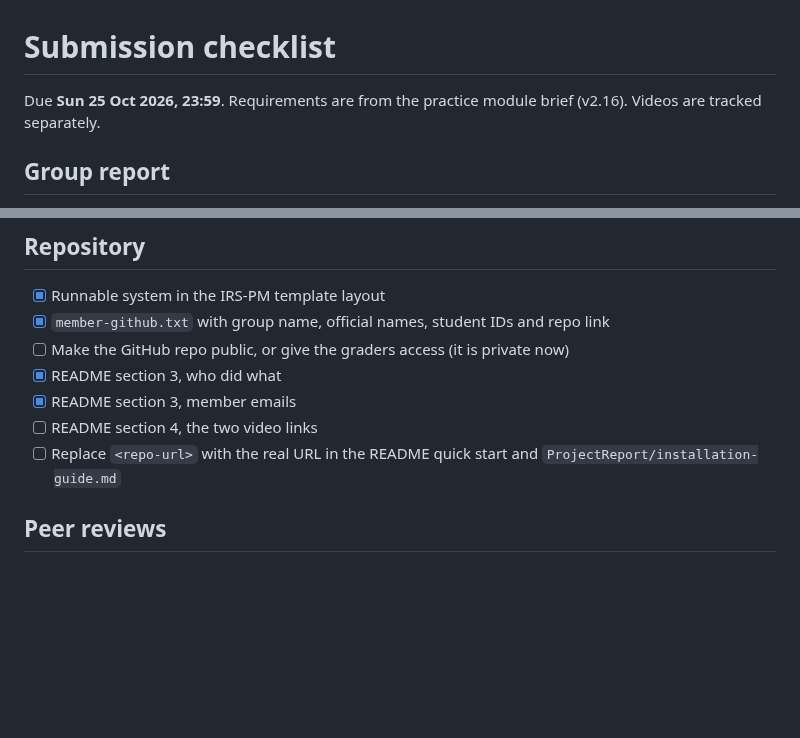
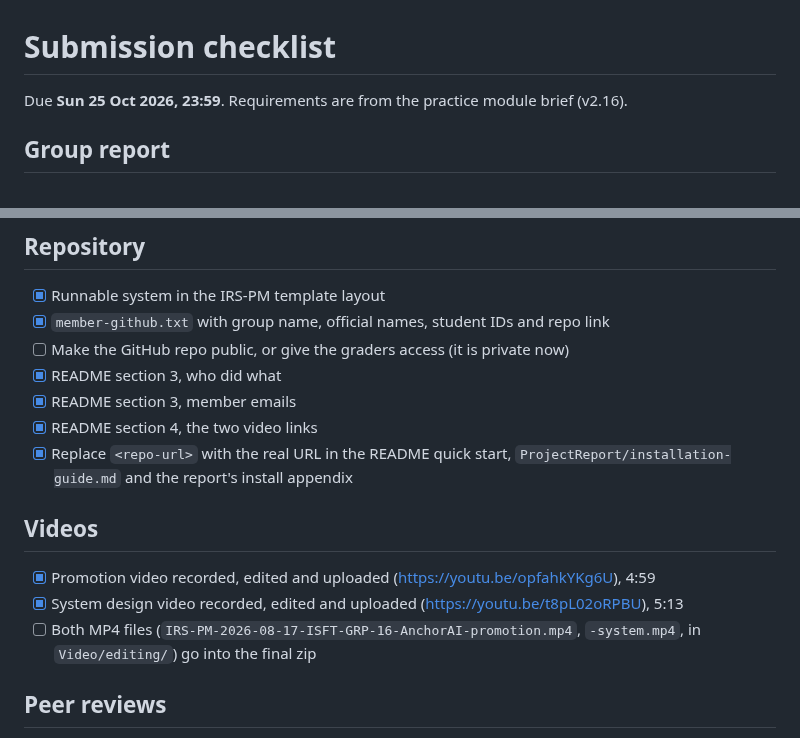
Before and after one commit to sgtaziz/IRS-PM-2026-08-17-ISFT-GRP-16-AnchorAI, a Markdown page: CHECKLIST.md, 2 parts joined by grey strips. GitHub-like rendering; blank space fills up the shorter version.

```diff
--- a/CHECKLIST.md
+++ b/CHECKLIST.md
@@ -1,6 +1,6 @@
 # Submission checklist
 
-Due **Sun 25 Oct 2026, 23:59**. Requirements are from the practice module brief (v2.16). Videos are tracked separately.
+Due **Sun 25 Oct 2026, 23:59**. Requirements are from the practice module brief (v2.16).
 
 ## Group report
 
@@ -25,8 +25,14 @@ Due **Sun 25 Oct 2026, 23:59**. Requirements are from the practice module brief
 - [ ] Make the GitHub repo public, or give the graders access (it is private now)
 - [x] README section 3, who did what
 - [x] README section 3, member emails
-- [ ] README section 4, the two video links
-- [ ] Replace `<repo-url>` with the real URL in the README quick start and `ProjectReport/installation-guide.md`
+- [x] README section 4, the two video links
+- [x] Replace `<repo-url>` with the real URL in the README quick start, `ProjectReport/installation-guide.md` and the report's install appendix
+
+## Videos
+
+- [x] Promotion video recorded, edited and uploaded (https://youtu.be/opfahkYKg6U), 4:59
+- [x] System design video recorded, edited and uploaded (https://youtu.be/t8pL02oRPBU), 5:13
+- [ ] Both MP4 files (`IRS-PM-2026-08-17-ISFT-GRP-16-AnchorAI-promotion.mp4`, `-system.mp4`, in `Video/editing/`) go into the final zip
 
 ## Peer reviews
 
```
Also changed, not shown: README.md (+3 -3 lines), Video/README.md (+9 -2 lines).
